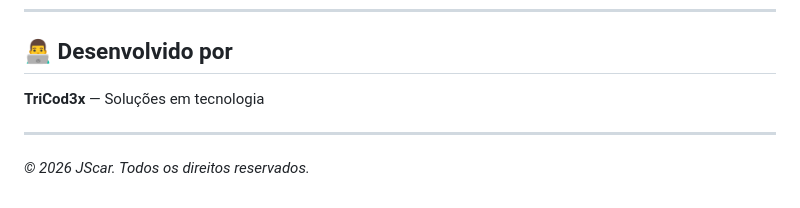
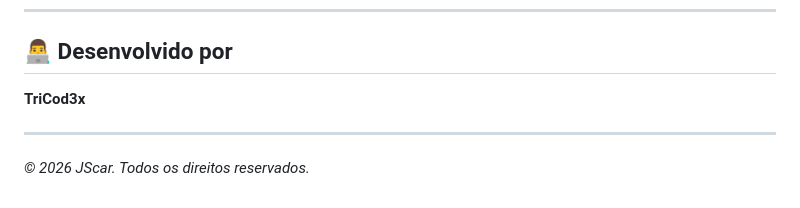
Before and after one commit to zJoaozz/JScar, a Markdown page: README.md, the part around the change. GitHub-like rendering.

```diff
--- a/README.md
+++ b/README.md
@@ -142,7 +142,7 @@ Abra `frontend/index.html` com o Live Server na porta 5500.
 
 ## 👨‍💻 Desenvolvido por
 
-**TriCod3x** — Soluções em tecnologia
+**TriCod3x**
 
 ---
 
```
